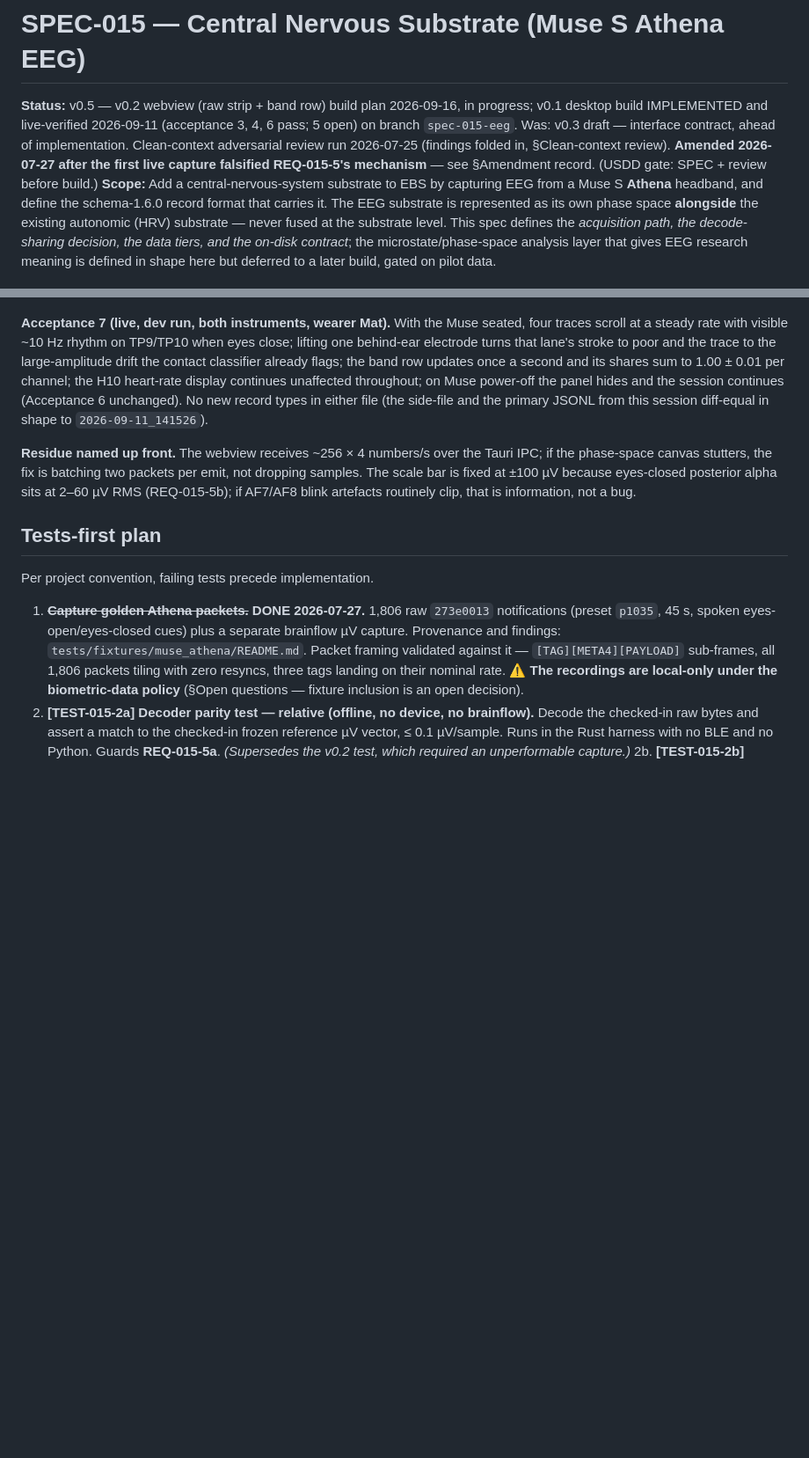
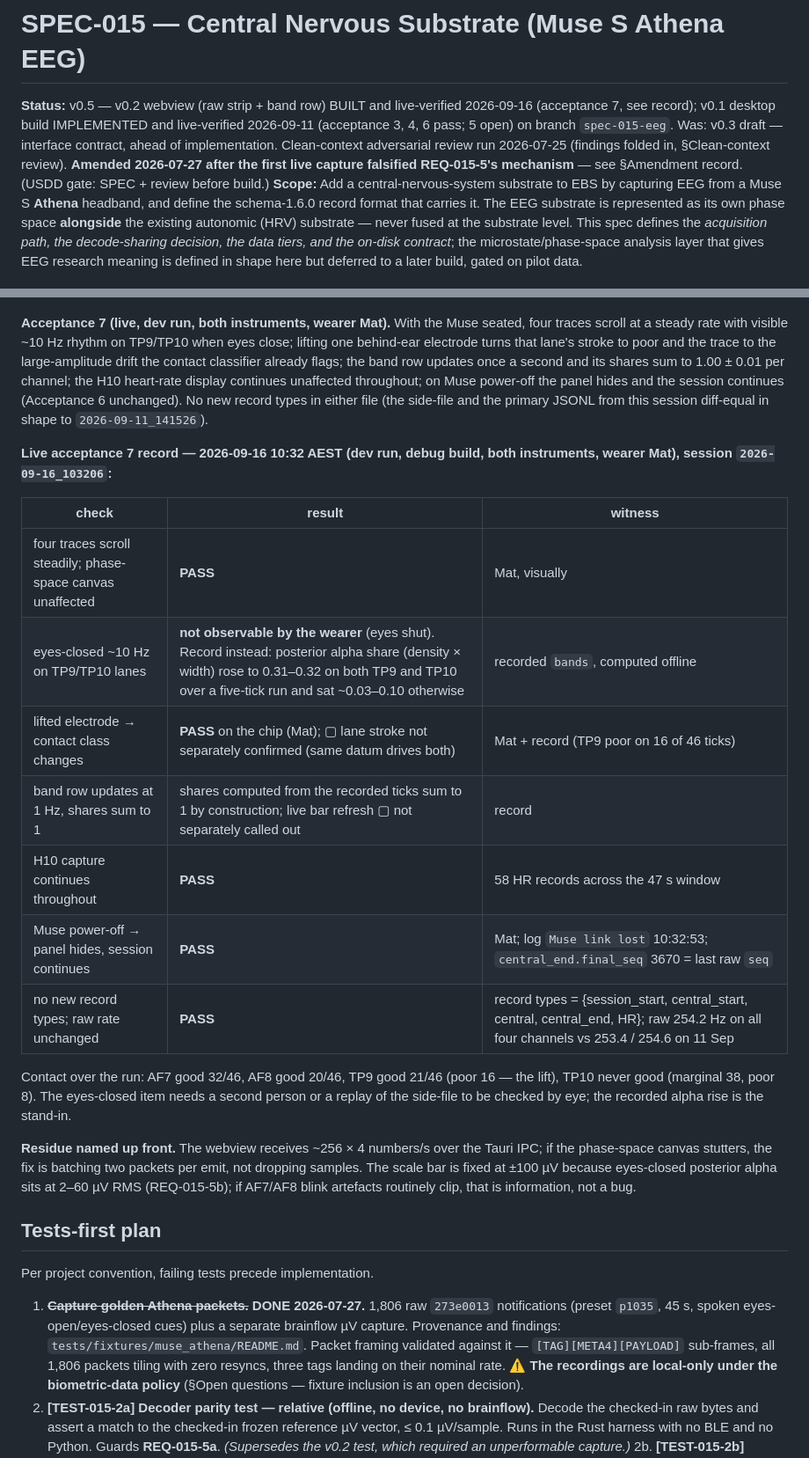
Before and after one commit to m3data/earthian-biosense, a Markdown page: specs/SPEC-015-central-nervous-substrate-eeg.md, 2 parts joined by grey strips. Shown at 88% size. Rendered like a GitHub page; blank space fills up the shorter version.

Commit message:
spec(SPEC-015): acceptance 7 live record 16 Sep — v0.2 webview verified; CLAUDE.md status
Co-Authored-In-Coupling-By: Mathew Mytka and Kairos (Claude Code)

```diff
--- a/specs/SPEC-015-central-nervous-substrate-eeg.md
+++ b/specs/SPEC-015-central-nervous-substrate-eeg.md
@@ -11,7 +11,7 @@ delivers-schema: 1.6.0 (Rust desktop lineage; unconditional bump — see ADR-015
 
 # SPEC-015 — Central Nervous Substrate (Muse S Athena EEG)
 
-**Status:** v0.5 — v0.2 webview (raw strip + band row) build plan 2026-09-16, in progress; v0.1 desktop build IMPLEMENTED and live-verified 2026-09-11 (acceptance 3, 4, 6 pass; 5 open) on branch `spec-015-eeg`. Was: v0.3 draft — interface contract, ahead of implementation. Clean-context adversarial review run 2026-07-25 (findings folded in, §Clean-context review). **Amended 2026-07-27 after the first live capture falsified REQ-015-5's mechanism** — see §Amendment record. (USDD gate: SPEC + review before build.)
+**Status:** v0.5 — v0.2 webview (raw strip + band row) BUILT and live-verified 2026-09-16 (acceptance 7, see record); v0.1 desktop build IMPLEMENTED and live-verified 2026-09-11 (acceptance 3, 4, 6 pass; 5 open) on branch `spec-015-eeg`. Was: v0.3 draft — interface contract, ahead of implementation. Clean-context adversarial review run 2026-07-25 (findings folded in, §Clean-context review). **Amended 2026-07-27 after the first live capture falsified REQ-015-5's mechanism** — see §Amendment record. (USDD gate: SPEC + review before build.)
 **Scope:** Add a central-nervous-system substrate to EBS by capturing EEG from a Muse S **Athena** headband, and define the schema-1.6.0 record format that carries it. The EEG substrate is represented as its own phase space **alongside** the existing autonomic (HRV) substrate — never fused at the substrate level. This spec defines the *acquisition path, the decode-sharing decision, the data tiers, and the on-disk contract*; the microstate/phase-space analysis layer that gives EEG research meaning is defined in shape here but deferred to a later build, gated on pilot data.
 
 Companion documents: `concepts/muse-s-integration-concept.md` (research frame, hypotheses, ethics — the *why*); `concepts/muse-athena-first-contact.md` (the verified BLE handshake and decode landscape — the *how*, validated live 2026-07-25).
@@ -405,6 +405,20 @@ Scope: the live EEG panel the §Implementation surfaces line already names ("a l
 
 **Acceptance 7 (live, dev run, both instruments, wearer Mat).** With the Muse seated, four traces scroll at a steady rate with visible ~10 Hz rhythm on TP9/TP10 when eyes close; lifting one behind-ear electrode turns that lane's stroke to poor and the trace to the large-amplitude drift the contact classifier already flags; the band row updates once a second and its shares sum to 1.00 ± 0.01 per channel; the H10 heart-rate display continues unaffected throughout; on Muse power-off the panel hides and the session continues (Acceptance 6 unchanged). No new record types in either file (the side-file and the primary JSONL from this session diff-equal in shape to `2026-09-11_141526`).
 
+**Live acceptance 7 record — 2026-09-16 10:32 AEST (dev run, debug build, both instruments, wearer Mat), session `2026-09-16_103206`:**
+
+| check | result | witness |
+|---|---|---|
+| four traces scroll steadily; phase-space canvas unaffected | **PASS** | Mat, visually |
+| eyes-closed ~10 Hz on TP9/TP10 lanes | **not observable by the wearer** (eyes shut). Record instead: posterior alpha share (density × width) rose to 0.31–0.32 on both TP9 and TP10 over a five-tick run and sat ~0.03–0.10 otherwise | recorded `bands`, computed offline |
+| lifted electrode → contact class changes | **PASS** on the chip (Mat); ▢ lane stroke not separately confirmed (same datum drives both) | Mat + record (TP9 poor on 16 of 46 ticks) |
+| band row updates at 1 Hz, shares sum to 1 | shares computed from the recorded ticks sum to 1 by construction; live bar refresh ▢ not separately called out | record |
+| H10 capture continues throughout | **PASS** | 58 HR records across the 47 s window |
+| Muse power-off → panel hides, session continues | **PASS** | Mat; log `Muse link lost` 10:32:53; `central_end.final_seq` 3670 = last raw `seq` |
+| no new record types; raw rate unchanged | **PASS** | record types = {session_start, central_start, central, central_end, HR}; raw 254.2 Hz on all four channels vs 253.4 / 254.6 on 11 Sep |
+
+Contact over the run: AF7 good 32/46, AF8 good 20/46, TP9 good 21/46 (poor 16 — the lift), TP10 never good (marginal 38, poor 8). The eyes-closed item needs a second person or a replay of the side-file to be checked by eye; the recorded alpha rise is the stand-in.
+
 **Residue named up front.** The webview receives ~256 × 4 numbers/s over the Tauri IPC; if the phase-space canvas stutters, the fix is batching two packets per emit, not dropping samples. The scale bar is fixed at ±100 µV because eyes-closed posterior alpha sits at 2–60 µV RMS (REQ-015-5b); if AF7/AF8 blink artefacts routinely clip, that is information, not a bug.
 
 ## Tests-first plan
```
Also changed, not shown: CLAUDE.md (+2 -1 lines).
